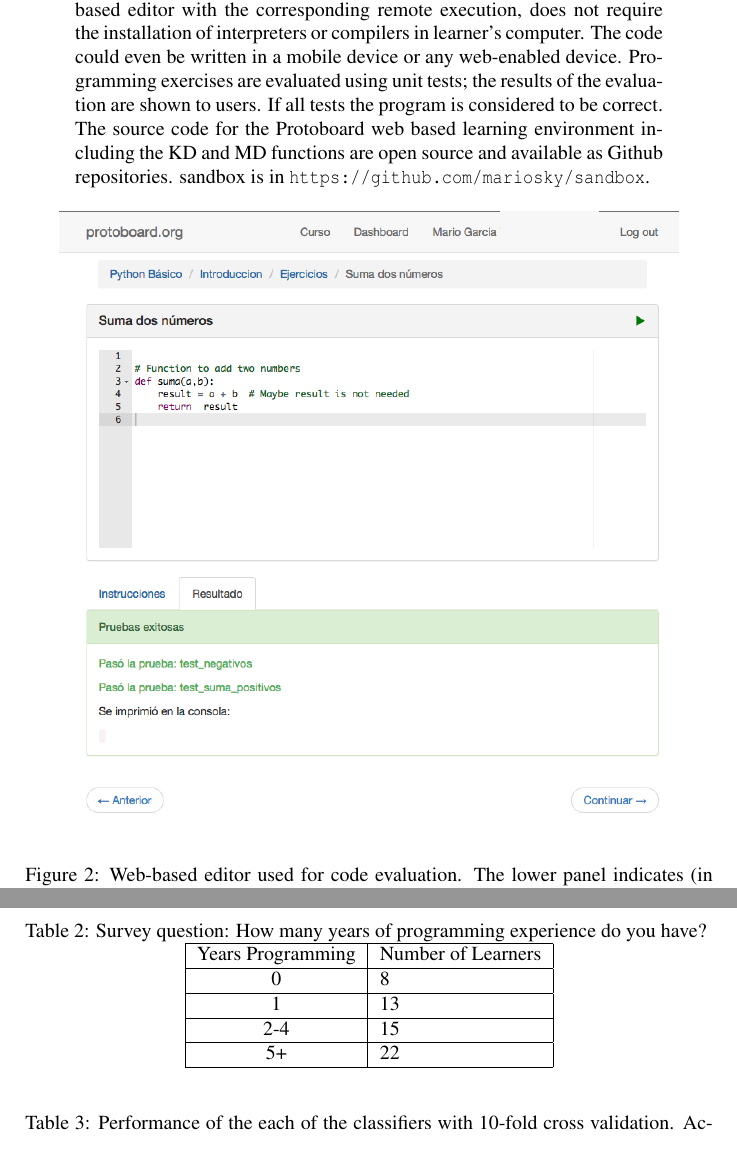
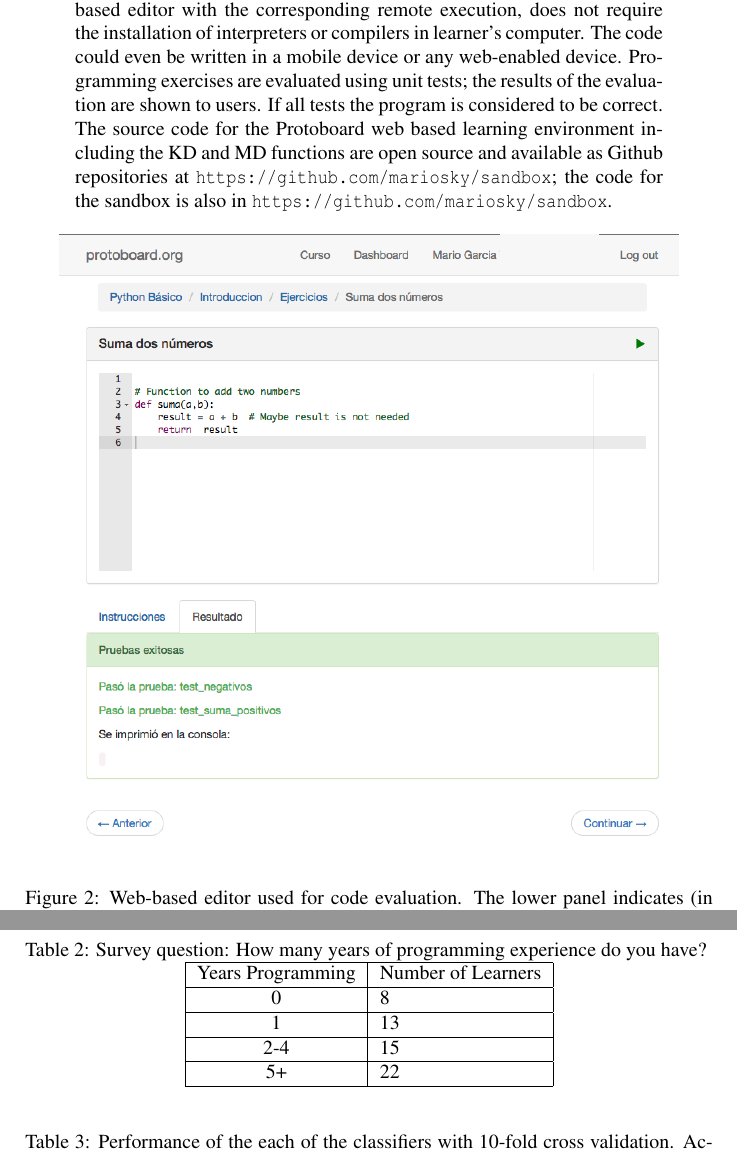
Before and after one commit to mariosky/2017-IJCNN, a LaTeX document (paper.tex): two parts of pages 10 and 14 of 18, joined at a grey line, cut so that both start at the same text. Compiled offline with pdfLaTeX; a LaTeX package or settings file that is missing is left out.

Commit message:
Repositioned URLs

```diff
--- a/paper.tex
+++ b/paper.tex
@@ -437,8 +437,8 @@ in a mobile device or any web-enabled device. Programming exercises are evaluate
 tests; the results of the evaluation are shown to users. If all tests the
 program is considered to be correct. The source code for the Protoboard web
 based learning environment including the KD and MD functions are open source and
-available as Github repositories. %at http://--------.--/----- also the code for the
-sandbox is in \url{https://github.com/mariosky/sandbox}.
+available as Github repositories at \url{https://github.com/mariosky/sandbox}; the code for the
+sandbox is also in \url{https://github.com/mariosky/sandbox}.
 
 \begin{figure*}[h!t]
 \centering
```
